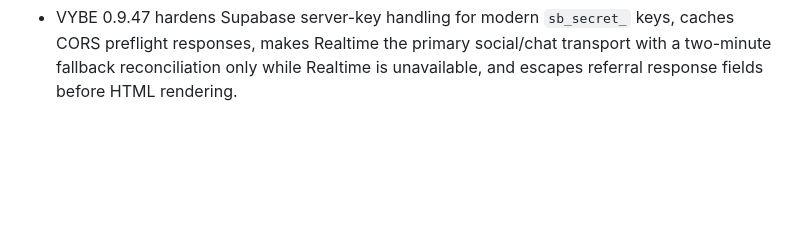
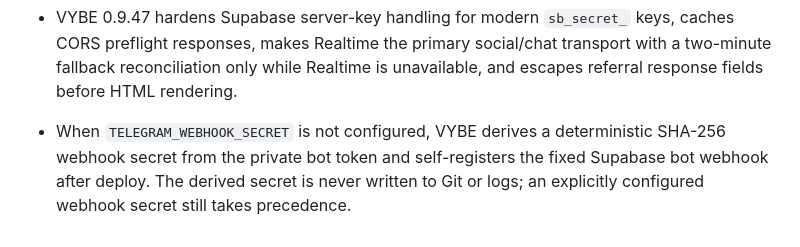
Before and after one commit to restsva-ui/vibe-app, a Markdown page: README.md, the part around the change. Rendered like a GitHub page; blank space fills up the shorter version.

Commit message:
Document webhook secret fallback

```diff
--- a/README.md
+++ b/README.md
@@ -122,3 +122,5 @@ The Mini App frontend currently uses the lightweight `index.html` / `app.js` / `
 - VYBE 0.9.46 uses private profile media: the profile-photos bucket is private, database rows store only object paths, and photos are returned through two-hour signed URLs across Profile, Discovery, Matches, Notifications, Who Liked, Public Profile, and Moderation. Foreground resume refreshes signed profile URLs.
 
 - VYBE 0.9.47 hardens Supabase server-key handling for modern `sb_secret_` keys, caches CORS preflight responses, makes Realtime the primary social/chat transport with a two-minute fallback reconciliation only while Realtime is unavailable, and escapes referral response fields before HTML rendering.
+
+- When `TELEGRAM_WEBHOOK_SECRET` is not configured, VYBE derives a deterministic SHA-256 webhook secret from the private bot token and self-registers the fixed Supabase bot webhook after deploy. The derived secret is never written to Git or logs; an explicitly configured webhook secret still takes precedence.
```
